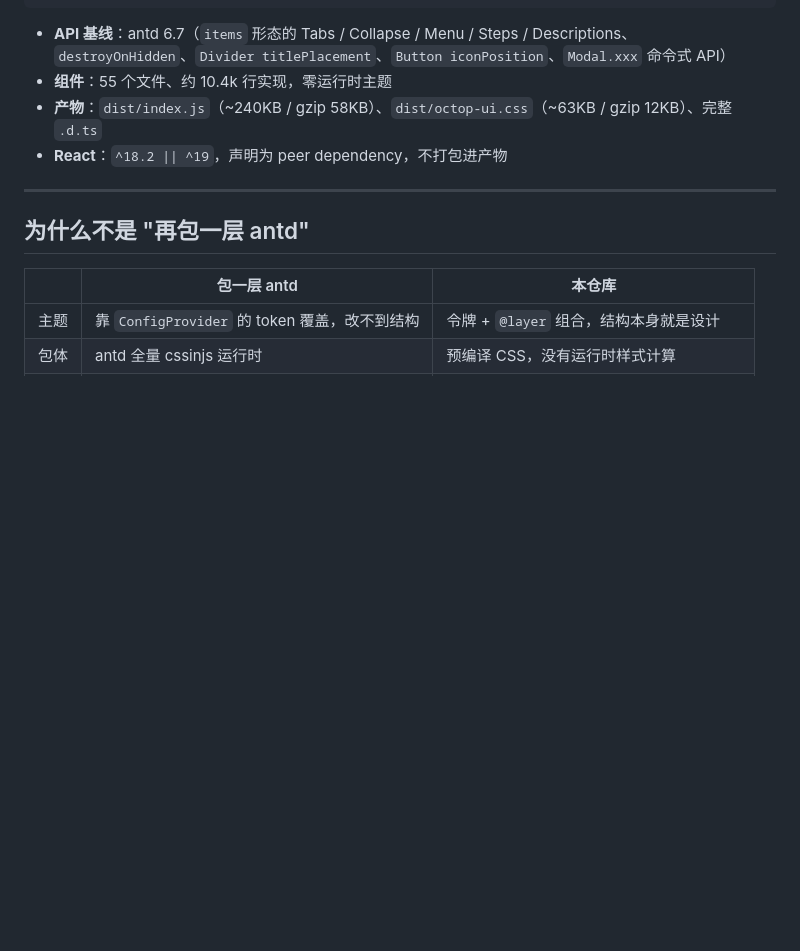
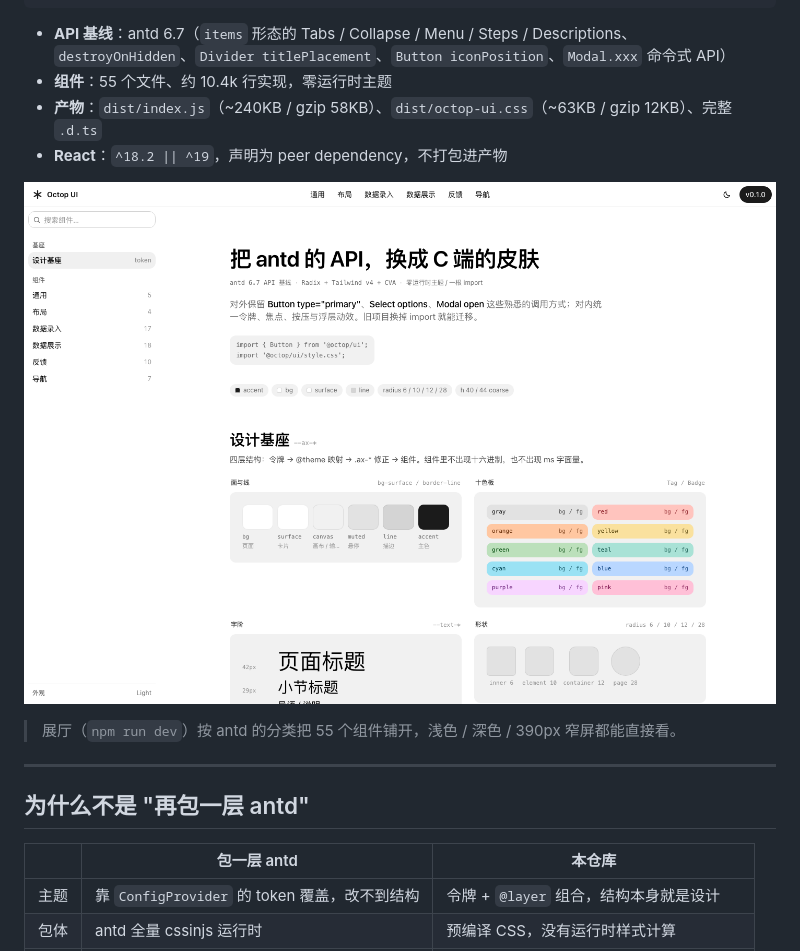
Before and after one commit to liukewia/octop-ui, a Markdown page: README.md, the part around the change. Drawn GitHub-style; pictures changed too: docs/demo-light.png (added); blank space fills up the shorter version.

Commit message:
docs: README 顶部加展厅截图

```diff
--- a/README.md
+++ b/README.md
@@ -16,6 +16,10 @@ import '@octop/ui/style.css';
 - **组件**：55 个文件、约 10.4k 行实现，零运行时主题
 - **产物**：`dist/index.js`（~240KB / gzip 58KB）、`dist/octop-ui.css`（~63KB / gzip 12KB）、完整 `.d.ts`
 - **React**：`^18.2 || ^19`，声明为 peer dependency，不打包进产物
+
+![展厅首屏](docs/demo-light.png)
+
+> 展厅（`npm run dev`）按 antd 的分类把 55 个组件铺开，浅色 / 深色 / 390px 窄屏都能直接看。
 
 ---
 
```
